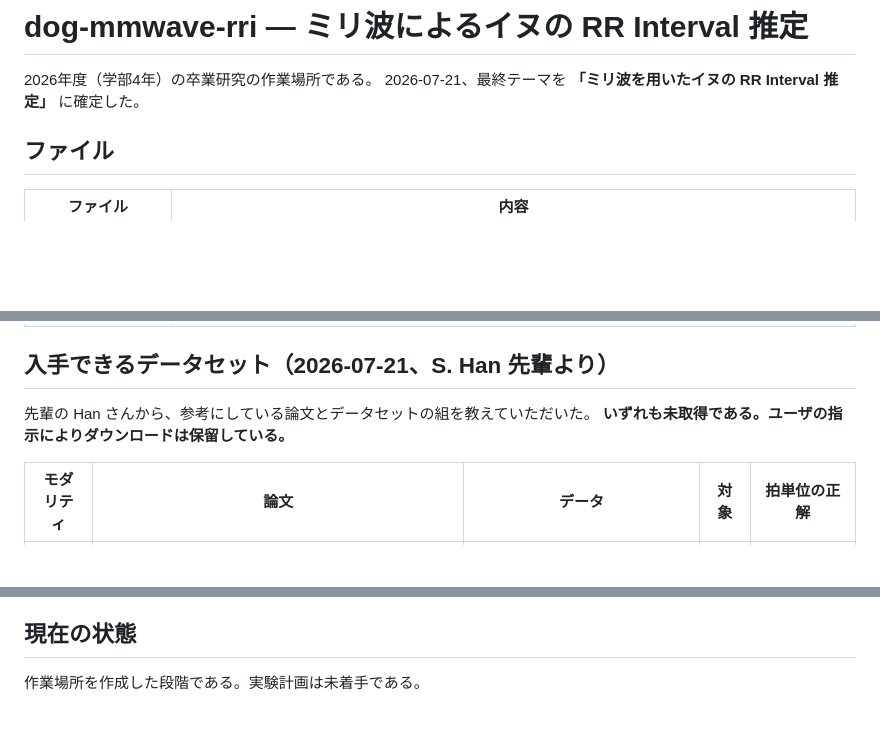
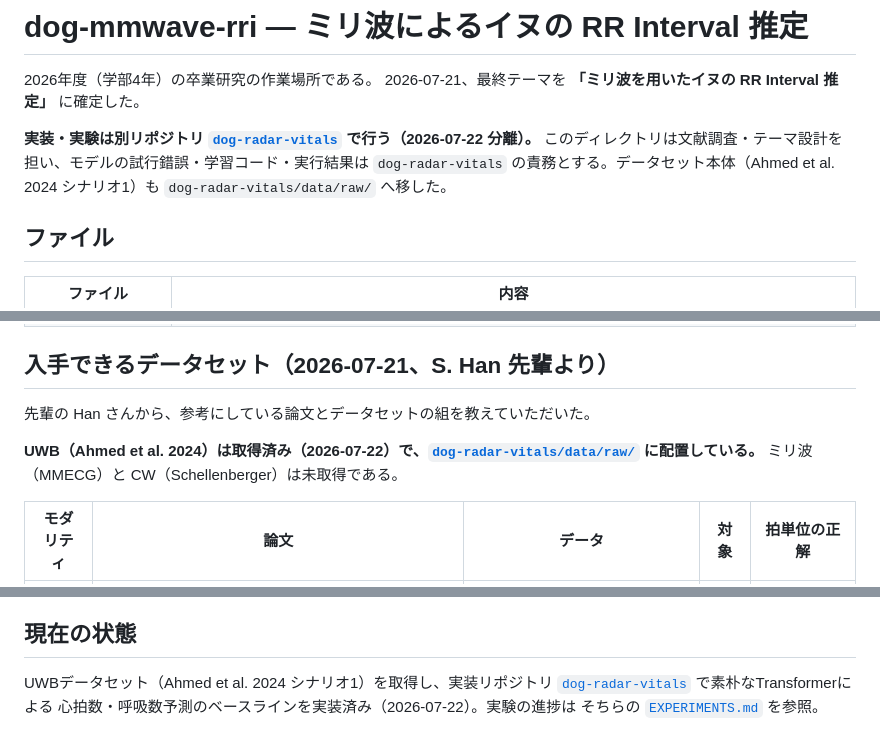
Before and after one commit to Shunya-OMORI/manager-agent, a Markdown page: research/dog-mmwave-rri/README.md, 3 parts joined by grey strips. Rendered like a GitHub page; blank space fills up the shorter version.

Commit message:
dog-mmwave-rri: 実装がdog-radar-vitalsへ分離済みであることをREADMEに反映
Co-Authored-By: Claude Sonnet 5 <noreply@anthropic.com>

```diff
--- a/research/dog-mmwave-rri/README.md
+++ b/research/dog-mmwave-rri/README.md
@@ -2,6 +2,11 @@
 
 2026年度（学部4年）の卒業研究の作業場所である。
 2026-07-21、最終テーマを **「ミリ波を用いたイヌの RR Interval 推定」** に確定した。
+
+**実装・実験は別リポジトリ [`dog-radar-vitals`](../../../dog-radar-vitals/) で行う（2026-07-22 分離）。**
+このディレクトリは文献調査・テーマ設計を担い、モデルの試行錯誤・学習コード・実行結果は
+`dog-radar-vitals` の責務とする。データセット本体（Ahmed et al. 2024 シナリオ1）も
+`dog-radar-vitals/data/raw/` へ移した。
 
 ## ファイル
 
@@ -13,7 +18,9 @@
 ## 入手できるデータセット（2026-07-21、S. Han 先輩より）
 
 先輩の Han さんから、参考にしている論文とデータセットの組を教えていただいた。
-**いずれも未取得である。ユーザの指示によりダウンロードは保留している。**
+
+**UWB（Ahmed et al. 2024）は取得済み（2026-07-22）で、[`dog-radar-vitals/data/raw/`](../../../dog-radar-vitals/data/raw/) に配置している。**
+ミリ波（MMECG）と CW（Schellenberger）は未取得である。
 
 | モダリティ | 論文 | データ | 対象 | 拍単位の正解 |
 |---|---|---|---|---|
@@ -107,4 +114,7 @@ PDF 原本は `papers/` に置くが，`.gitignore` により追跡しない．
 
 ## 現在の状態
 
-作業場所を作成した段階である。実験計画は未着手である。
+UWBデータセット（Ahmed et al. 2024 シナリオ1）を取得し、実装リポジトリ
+[`dog-radar-vitals`](../../../dog-radar-vitals/) で素朴なTransformerによる
+心拍数・呼吸数予測のベースラインを実装済み（2026-07-22）。実験の進捗は
+そちらの [`EXPERIMENTS.md`](../../../dog-radar-vitals/EXPERIMENTS.md) を参照。
```
